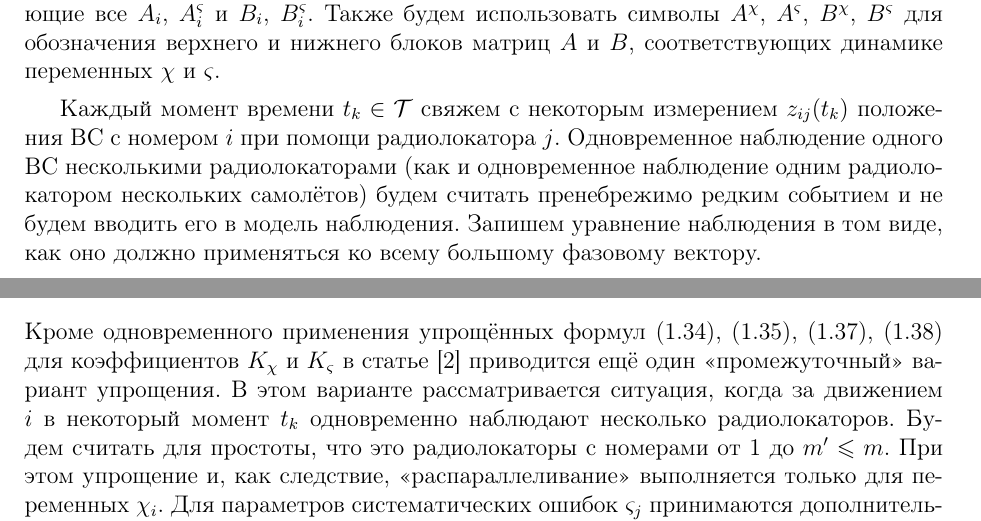
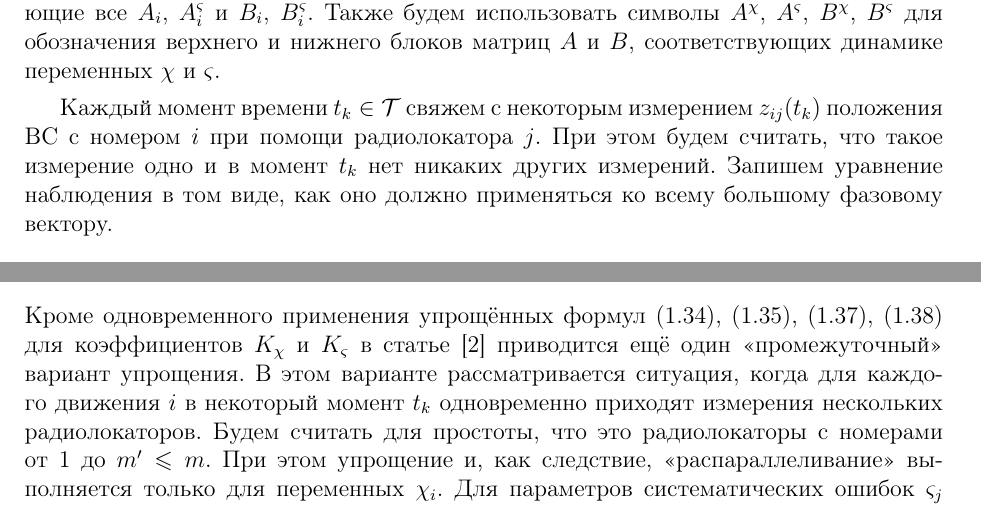
Before and after one commit to JangoUrals/201602_NITA_report, a LaTeX book (Main.tex, which reads BedinPart.tex): two parts of pages 5 and 14 of 29, joined at a grey line, cut so that both start at the same text. The pictures show the PDF file Main.pdf that the author committed with the source; the source files are stored in an older character set and shown here as Unicode.

Commit message:
201602072250
Частично учёл замечания Алексея

```diff
--- a/BedinPart.tex
+++ b/BedinPart.tex
@@ -237,9 +237,10 @@
 
 Каждый момент времени $t_k \in \mathcal{T}$ свяжем с некоторым измерением
 $z_{i j}(t_k)$ положения ВС с номером $i$ при помощи радиолокатора $j$.
-Одновременное наблюдение одного ВС несколькими радиолокаторами
-(как и одновременное наблюдение одним радиолокатором нескольких самолётов)
-будем считать пренебрежимо редким событием и не будем вводить его в модель наблюдения.
+%Одновременное наблюдение одного ВС несколькими радиолокаторами
+%(как и одновременное наблюдение одним радиолокатором нескольких самолётов)
+%будем считать пренебрежимо редким событием и не будем вводить его в модель наблюдения.
+При этом будем считать, что такое измерение одно и в момент $t_k$ нет никаких других измерений.
 Запишем уравнение наблюдения в том виде, как оно должно применяться ко всему большому фазовому вектору.
 \begin{gather}
   z(t_k) = z_{i j}(t_k) = C(t_k, \xi(t_k)) \xi(t_k) + D(t_k, \xi(t_k)) w(t_k)
@@ -1054,8 +1061,8 @@
 \eqref{Bedin:eq:part-KF-Blom-Ks}, \eqref{Bedin:eq:part-KF-Blom-Lambdas}
 для коэффициентов $K_\chi$ и $K_\varsigma$
 в статье \cite{Blom1993} приводится ещё один <<промежуточный>> вариант упрощения.
-В этом варианте рассматривается ситуация, когда за движением $i$
-в некоторый момент $t_k$ одновременно наблюдают несколько радиолокаторов.
+В этом варианте рассматривается ситуация, когда для каждого движения $i$
+в некоторый момент $t_k$ одновременно приходят измерения нескольких радиолокаторов.
 Будем считать для простоты, что это радиолокаторы с номерами от 1 до $m' \leqslant m$.
 При этом упрощение и, как следствие, <<распараллеливание>> выполняется только для
 переменных $\chi_i$.
```
Also changed, not shown: Main.pdf, BedinPart.tex (16 more changed lines).
